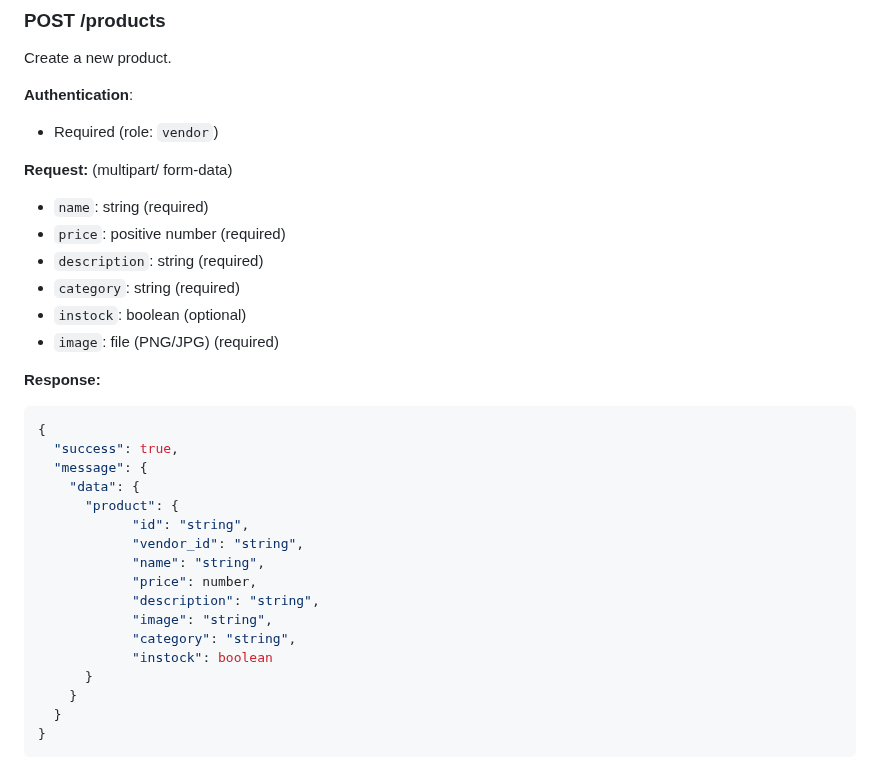
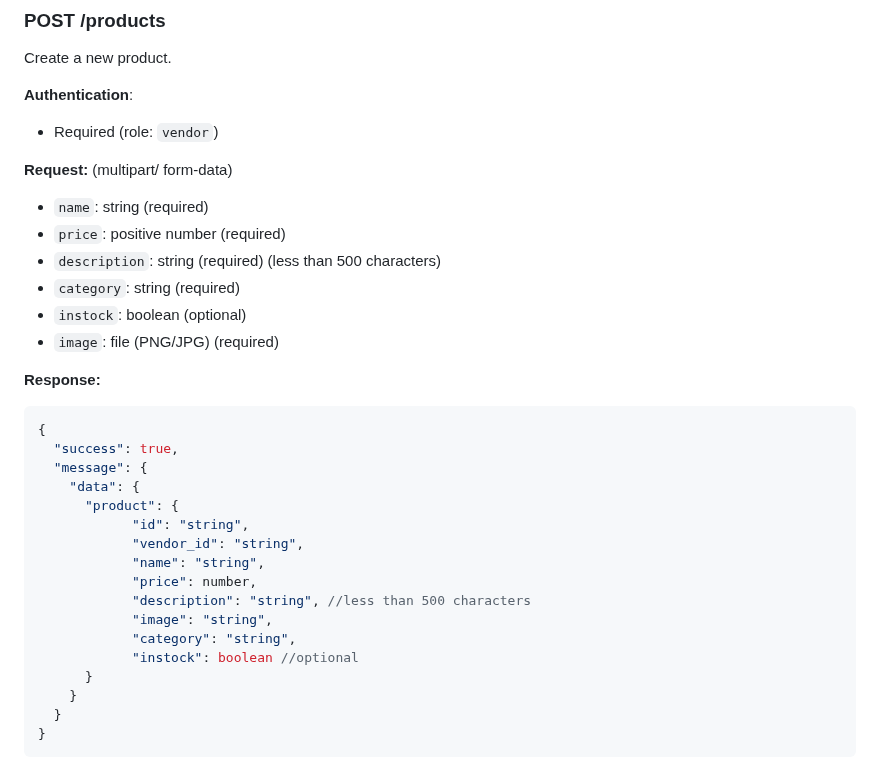
Before and after one commit to truongbaan/COSC2769_FullStack_Group_Project, a Markdown page: backend/backend.api.md, the part around the change. Rendered like a GitHub page.

Commit message:
Add character limit to description field
Updated the description field to specify a character limit.

```diff
--- a/backend/backend.api.md
+++ b/backend/backend.api.md
@@ -922,7 +922,7 @@ Create a new product.
 **Request:** (multipart/ form-data)
 - `name`: string (required)
 - `price`: positive number (required)
-- `description`: string (required)
+- `description`: string (required) (less than 500 characters)
 - `category`: string (required)
 - `instock`: boolean (optional)
 - `image`: file (PNG/JPG) (required)
@@ -938,10 +938,10 @@ Create a new product.
             "vendor_id": "string",
             "name": "string",
             "price": number,
-            "description": "string",
+            "description": "string", //less than 500 characters
             "image": "string",
             "category": "string",
-            "instock": boolean
+            "instock": boolean //optional
       }
     }
   }
```
